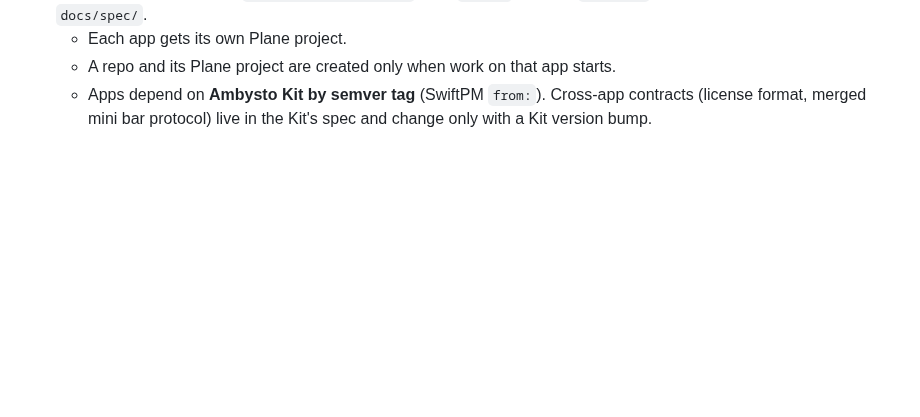
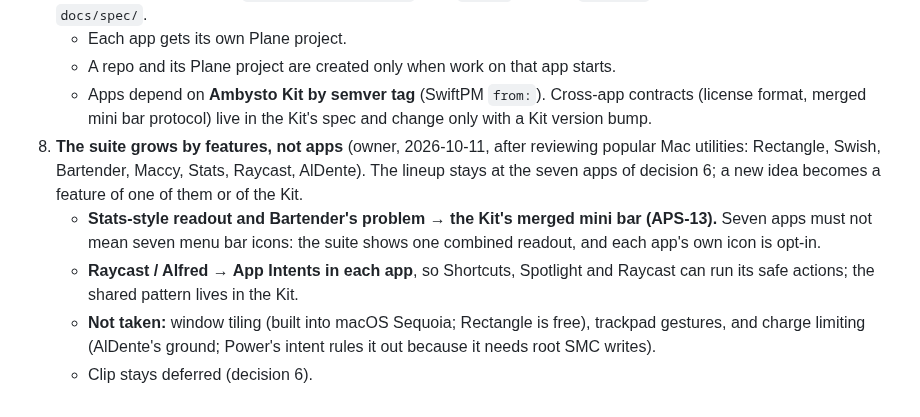
Before and after one commit to ambysto/ambysto-kit, a Markdown page: intent/2026-10-09-ambysto-pro-suite.md, the part around the change. Drawn GitHub-style; blank space fills up the shorter version.

Commit message:
Record decision 8: the suite grows by features, not apps (APS-13)
Co-Authored-By: Claude Opus 5.5 <noreply@anthropic.com>

```diff
--- a/intent/2026-10-09-ambysto-pro-suite.md
+++ b/intent/2026-10-09-ambysto-pro-suite.md
@@ -64,3 +64,8 @@ Ambysto's choice: **separate native apps that share one license and one kit**, l
    - Each app gets its own Plane project.
    - A repo and its Plane project are created only when work on that app starts.
    - Apps depend on **Ambysto Kit by semver tag** (SwiftPM `from:`). Cross-app contracts (license format, merged mini bar protocol) live in the Kit's spec and change only with a Kit version bump.
+8. **The suite grows by features, not apps** (owner, 2026-10-11, after reviewing popular Mac utilities: Rectangle, Swish, Bartender, Maccy, Stats, Raycast, AlDente). The lineup stays at the seven apps of decision 6; a new idea becomes a feature of one of them or of the Kit.
+   - **Stats-style readout and Bartender's problem → the Kit's merged mini bar (APS-13).** Seven apps must not mean seven menu bar icons: the suite shows one combined readout, and each app's own icon is opt-in.
+   - **Raycast / Alfred → App Intents in each app**, so Shortcuts, Spotlight and Raycast can run its safe actions; the shared pattern lives in the Kit.
+   - **Not taken:** window tiling (built into macOS Sequoia; Rectangle is free), trackpad gestures, and charge limiting (AlDente's ground; Power's intent rules it out because it needs root SMC writes).
+   - Clip stays deferred (decision 6).
```
